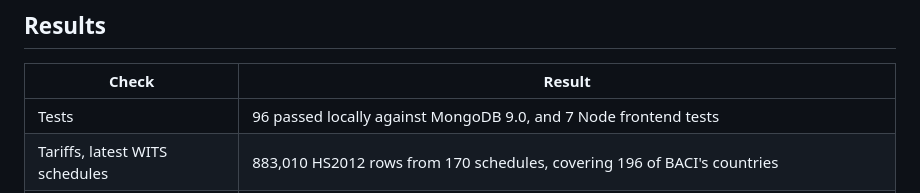
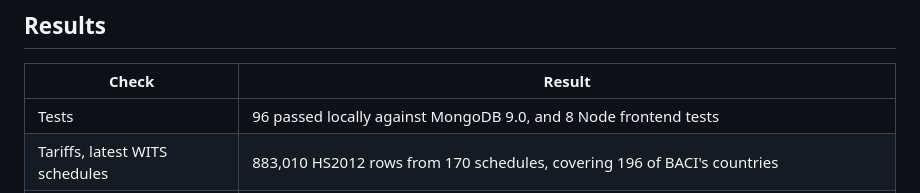
Before and after one commit to ReguiguiMohamed/AtlasOfDoubt, a Markdown page: README.md, the part around the change. GitHub-like rendering.

```diff
--- a/README.md
+++ b/README.md
@@ -85,7 +85,7 @@ A new release takes the same one command with its own archive. `pytest -q` runs
 
 | Check | Result |
 | --- | --- |
-| Tests | 96 passed locally against MongoDB 9.0, and 7 Node frontend tests |
+| Tests | 96 passed locally against MongoDB 9.0, and 8 Node frontend tests |
 | Tariffs, latest WITS schedules | 883,010 HS2012 rows from 170 schedules, covering 196 of BACI's countries |
 | Full release in the stores | 142,112,452 flows for 238 countries, 2012 to 2024: 1,049 MB of Parquet, 408 MB of MongoDB data with 96 MB of indexes, an 89 MB Ladybug graph of 4,555,246 edges, 11 MB of Milvus vectors |
 | First visit to a country, 18 October 2026 | 40 s for Fiji, 56 s for Brazil, 97 s for the USA, down from 70 s, 109 s and 166 s |
```
Also changed, not shown: atlas/README.md (+6 -1 lines).
